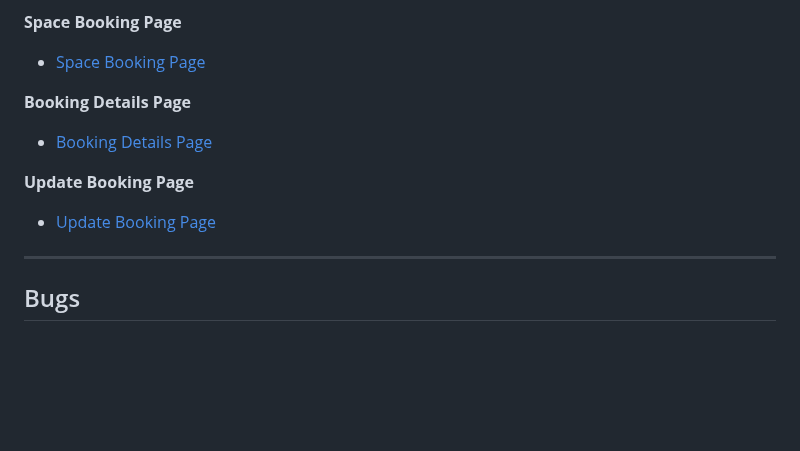
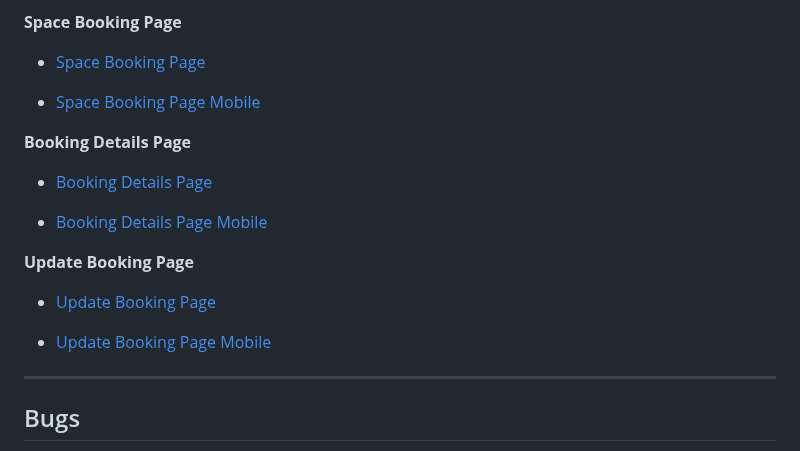
Before and after one commit to Shida18719/desk-hq, a Markdown page: testing.md, the part around the change. Drawn GitHub-style; blank space fills up the shorter version.

Commit message:
Add lighthouse validation images to contents

```diff
--- a/testing.md
+++ b/testing.md
@@ -358,15 +358,21 @@ However, my google cloud platform free trial is over within the time of finishin
 
 * [Space Booking Page](./READMEimages/space-booking-page-desktop-lighthouse.png)
 
+* [Space Booking Page Mobile](./READMEimages/space-booking-page-mobile-lighthouse.png)
+
 
 **Booking Details Page**
 
 * [Booking Details Page](./READMEimages/booking-details-page-desktop-lighthouse.png)
 
+* [Booking Details Page Mobile](./READMEimages/booking-details-page-mobile-lighthouse.png)
+
 
 **Update Booking Page**
 
 * [Update Booking Page](./READMEimages/update-booking-page-desktop-lighthouse.png)
+
+* [Update Booking Page Mobile](./READMEimages/update-booking-page-mobile-lighthouse.png)
 
 - - -
 
```
